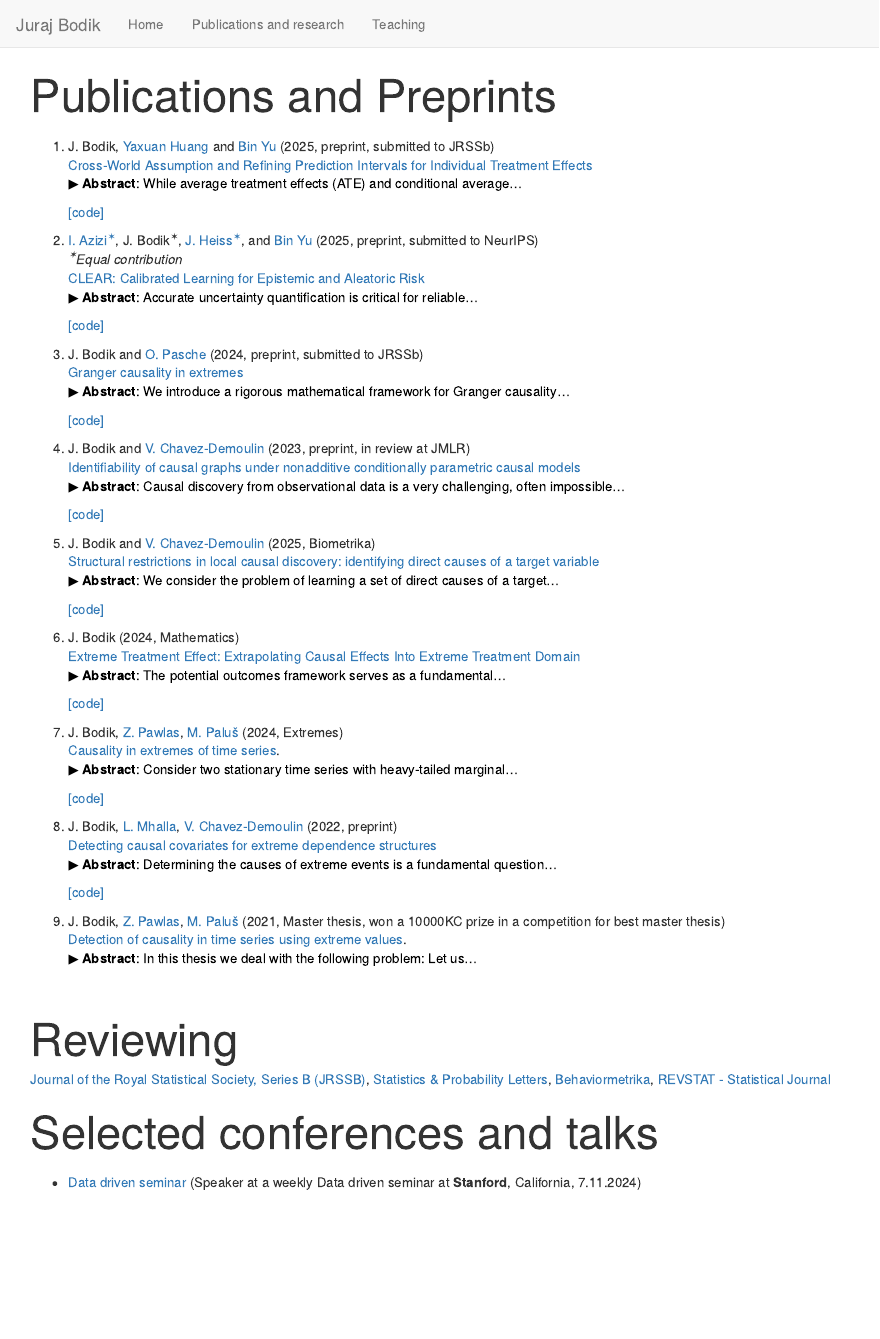
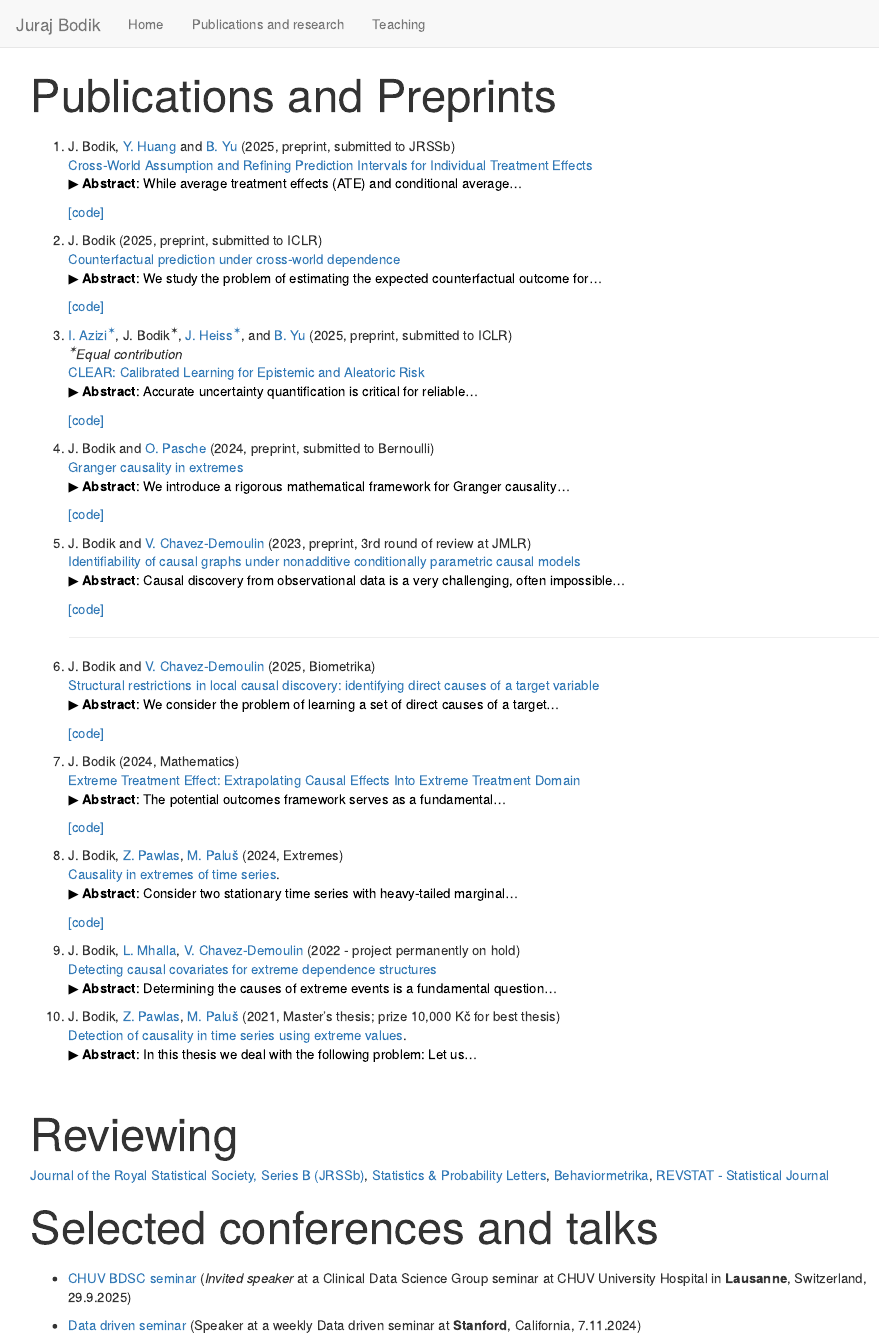
Before and after one commit to jurobodik/my_webpage, an R Markdown document (about.Rmd): the page in a window 1100 px wide, from its top. Rendered offline with R 4.5, knitr and Pandoc, with nearby package versions.

Commit message:
Update about.Rmd

```diff
--- a/about.Rmd
+++ b/about.Rmd
@@ -7,8 +7,7 @@
 
 <font size="12">Publications and Preprints</font>
 
-
-1.  J. Bodik, [Yaxuan Huang](https://imyaxuan.github.io/) and [Bin Yu](https://www.stat.berkeley.edu/~yugroup/)  (2025, preprint, submitted to JRSSb)
+1.  J. Bodik, [Y. Huang](https://imyaxuan.github.io/) and [B. Yu](https://www.stat.berkeley.edu/~yugroup/)  (2025, preprint, submitted to JRSSb)
 <br>
 [Cross-World Assumption and Refining Prediction Intervals for Individual Treatment Effects](https://arxiv.org/abs/2507.12581) <br>
 <button id="toggleButton9" class="custom-button">&#9654; **Abstract**: While average treatment effects (ATE) and conditional average...</button>
@@ -19,3 +18,7 @@
 <br>
 
 
+1.  J. Bodik (2025, preprint, submitted to ICLR)
+<br>
+[Counterfactual prediction under cross-world dependence](https://arxiv.org/abs/???) <br>
+<button id="toggleButton9" class="custom-button">&#9654; **Abstract**: We study the problem of estimating the expected counterfactual outcome for...</button>
@@ -22,5 +28,9 @@
+[[code]](https://github.com/jurobodik/Counterfactual_prediction.git)
+<br>
 
-1. [I. Azizi<sup>✶</sup>](https://iliaazizi.com/), J. Bodik<sup>✶</sup>, [J. Heiss<sup>✶</sup>](https://scholar.google.com/citations?user=mKqte6AAAAAJ&hl=de), and [Bin Yu](https://www.stat.berkeley.edu/~yugroup/) (2025, preprint, submitted to NeurIPS)
+
+
+1. [I. Azizi<sup>✶</sup>](https://iliaazizi.com/), J. Bodik<sup>✶</sup>, [J. Heiss<sup>✶</sup>](https://scholar.google.com/citations?user=mKqte6AAAAAJ&hl=de), and [B. Yu](https://www.stat.berkeley.edu/~yugroup/) (2025, preprint, submitted to ICLR)
 <em><sup>✶</sup>Equal contribution</em>
 [CLEAR: Calibrated Learning for Epistemic and Aleatoric Risk](https://arxiv.org/abs/2507.08150) <br>
 <button id="toggleButton8" class="custom-button">&#9654; **Abstract**: Accurate uncertainty quantification is critical for reliable...</button>
@@ -32,7 +42,7 @@
 
 
 
-1.  J. Bodik and [O. Pasche](https://www.unige.ch/gsem/en/research/institutes/risis/team/phd/olivier-pasche/)  (2024, preprint, submitted to JRSSb)
+1.  J. Bodik and [O. Pasche](https://www.unige.ch/gsem/en/research/institutes/risis/team/phd/olivier-pasche/)  (2024, preprint, submitted to Bernoulli)
 <br>
 [Granger causality in extremes](https://arxiv.org/abs/2407.09632) <br>
 <button id="toggleButton7" class="custom-button">&#9654; **Abstract**: We introduce a rigorous mathematical framework for Granger causality...</button>
@@ -42,7 +52,7 @@
 [[code]](https://github.com/jurobodik/Granger-causality-in-extremes)
 <br>
 
-1. J. Bodik and [V. Chavez-Demoulin](https://wp.unil.ch/hecimpact/people/valerie-chavez-demoulin/) (2023, preprint, in review at JMLR)
+1. J. Bodik and [V. Chavez-Demoulin](https://wp.unil.ch/hecimpact/people/valerie-chavez-demoulin/) (2023, preprint, 3rd round of review at JMLR)
 <br>
 [Identifiability of causal graphs under nonadditive conditionally parametric causal models](https://arxiv.org/abs/2303.15376)
 <br>
@@ -84,18 +96,17 @@
 [[code]](https://github.com/jurobodik/Causality-in-extremes-of-time-series)
 <br>
 
-1. J. Bodik,  [L. Mhalla](https://lindamhalla.netlify.app/),  [V. Chavez-Demoulin](https://wp.unil.ch/hecimpact/people/valerie-chavez-demoulin/)  (2022, preprint)
+1. J. Bodik,  [L. Mhalla](https://lindamhalla.netlify.app/),  [V. Chavez-Demoulin](https://wp.unil.ch/hecimpact/people/valerie-chavez-demoulin/)  (2022 - project permanently on hold)
 <br>[Detecting causal covariates for extreme dependence structures](https://arxiv.org/abs/2212.09831)
 <br>
 <button id="toggleButton3" class="custom-button">&#9654; **Abstract**: Determining the causes of extreme events is a fundamental question...</button>
 <div id="longText3" style="display: none;">
 **Abstract**:    Determining the causes of extreme events is a fundamental question in many scientific fields. An important aspect when modelling multivariate extremes is the tail dependence. In application, the extreme dependence structure may significantly depend on covariates. As for the general case of modelling including covariates, only some of the covariates are causal. In this paper, we propose a methodology to discover the causal covariates explaining the tail dependence structure between two variables. The proposed methodology for discovering causal variables is based on comparing observations from different environments or perturbations. It is a desired methodology for predicting extremal behaviour in a new, unobserved environment. The methodology is applied to a dataset of NO2 concentration in the UK. Extreme NO2 levels can cause severe health problems, and understanding the behaviour of concurrent severe levels is an important question. We focus on revealing causal predictors for the dependence between extreme NO2 observations at different sites.
 </div>
-[[code]](https://github.com/jurobodik/Detecting-causal-covariates-for-extreme-dependence-structures)
-<br>
 
 
-1. J. Bodik, [Z. Pawlas](http://www.karlin.mff.cuni.cz/~pawlas/), [M. Paluš](http://www.cs.cas.cz/mp/)  (2021, Master thesis, won a 10000KC prize in a competition for best master thesis)
+
+1. J. Bodik, [Z. Pawlas](http://www.karlin.mff.cuni.cz/~pawlas/), [M. Paluš](http://www.cs.cas.cz/mp/)  (2021, Master’s thesis; prize 10,000 Kč for best thesis)
 <br>[Detection of causality in time series using extreme values](https://dspace.cuni.cz/handle/20.500.11956/127250).
 <br>
 <button id="toggleButton" class="custom-button">&#9654; **Abstract**: In this thesis we deal with the following problem: Let us...</button>
@@ -106,12 +117,15 @@
 
 <font size="12">Reviewing</font>
 <br>
-<a href="https://academic.oup.com/jrsssb">Journal of the Royal Statistical Society, Series B (JRSSB)</a>,
+<a href="https://academic.oup.com/jrsssb">Journal of the Royal Statistical Society, Series B (JRSSb)</a>,
 <a href="https://www.sciencedirect.com/journal/statistics-and-probability-letters">Statistics &amp; Probability Letters</a>,
 <a href="https://www.springer.com/journal/41237">Behaviormetrika</a>,
 <span class="muted"><a href="https://revstat.ine.pt/">REVSTAT - Statistical Journal</a></span>
 
+
 <font size="12">Selected conferences and talks</font>
+
+- [CHUV BDSC seminar](https://datascience.stanford.edu/datadrivenseminar) (*Invited speaker* at a Clinical Data Science Group seminar at CHUV University Hospital in **Lausanne**, Switzerland, 29.9.2025)
 
 - [Data driven seminar](https://datascience.stanford.edu/datadrivenseminar) (Speaker at a weekly Data driven seminar at  **Stanford**, California, 7.11.2024)
 
```
Also changed, not shown: about.Rmd (7 more changed lines).
